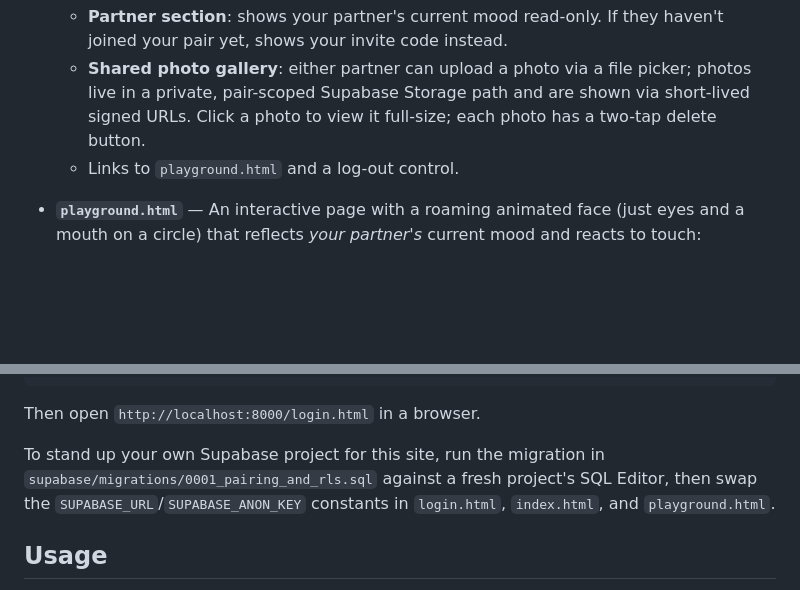
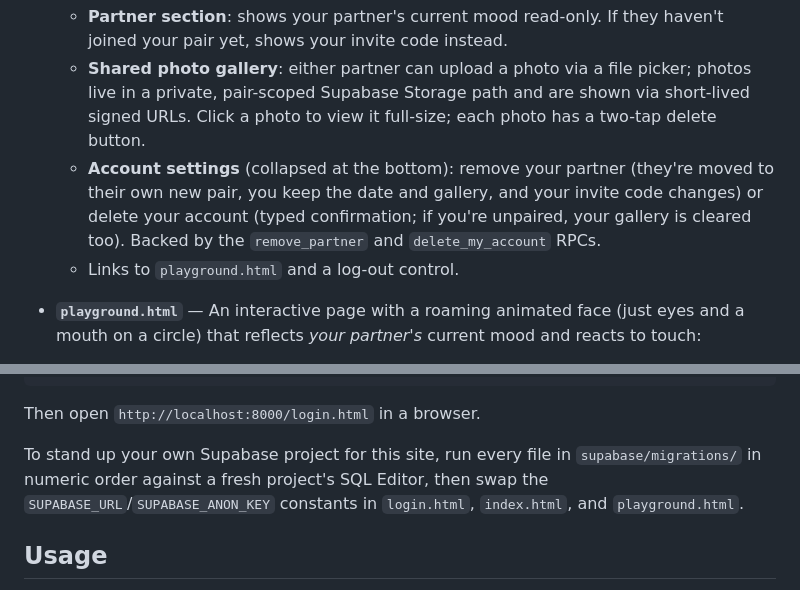
Before and after one commit to Caelusary/twogether, a Markdown page: README.md, 2 parts joined by grey strips. Rendered like a GitHub page; blank space fills up the shorter version.

Commit message:
docs(readme): documented account settings and run-all-migrations setup step

```diff
--- a/README.md
+++ b/README.md
@@ -12,6 +12,7 @@ A shared "mood home" for couples, built as a set of static HTML pages with vanil
   - **Mood picker**: 8 selectable moods (Happy, Tired, Sad, Mad, Hungry, Sleepy, Excited, Naughty). Selecting one changes the page's background gradient/accent colors, shows a matching message, spawns mood-themed floating particles, and saves your mood to your own row in Supabase (visible to your partner, not to anyone else).
   - **Partner section**: shows your partner's current mood read-only. If they haven't joined your pair yet, shows your invite code instead.
   - **Shared photo gallery**: either partner can upload a photo via a file picker; photos live in a private, pair-scoped Supabase Storage path and are shown via short-lived signed URLs. Click a photo to view it full-size; each photo has a two-tap delete button.
+  - **Account settings** (collapsed at the bottom): remove your partner (they're moved to their own new pair, you keep the date and gallery, and your invite code changes) or delete your account (typed confirmation; if you're unpaired, your gallery is cleared too). Backed by the `remove_partner` and `delete_my_account` RPCs.
   - Links to `playground.html` and a log-out control.
 
 - **`playground.html`** — An interactive page with a roaming animated face (just eyes and a mouth on a circle) that reflects *your partner's* current mood and reacts to touch:
@@ -49,7 +50,7 @@ npx serve .
 
 Then open `http://localhost:8000/login.html` in a browser.
 
-To stand up your own Supabase project for this site, run the migration in `supabase/migrations/0001_pairing_and_rls.sql` against a fresh project's SQL Editor, then swap the `SUPABASE_URL`/`SUPABASE_ANON_KEY` constants in `login.html`, `index.html`, and `playground.html`.
+To stand up your own Supabase project for this site, run every file in `supabase/migrations/` in numeric order against a fresh project's SQL Editor, then swap the `SUPABASE_URL`/`SUPABASE_ANON_KEY` constants in `login.html`, `index.html`, and `playground.html`.
 
 ## Usage
 
```
